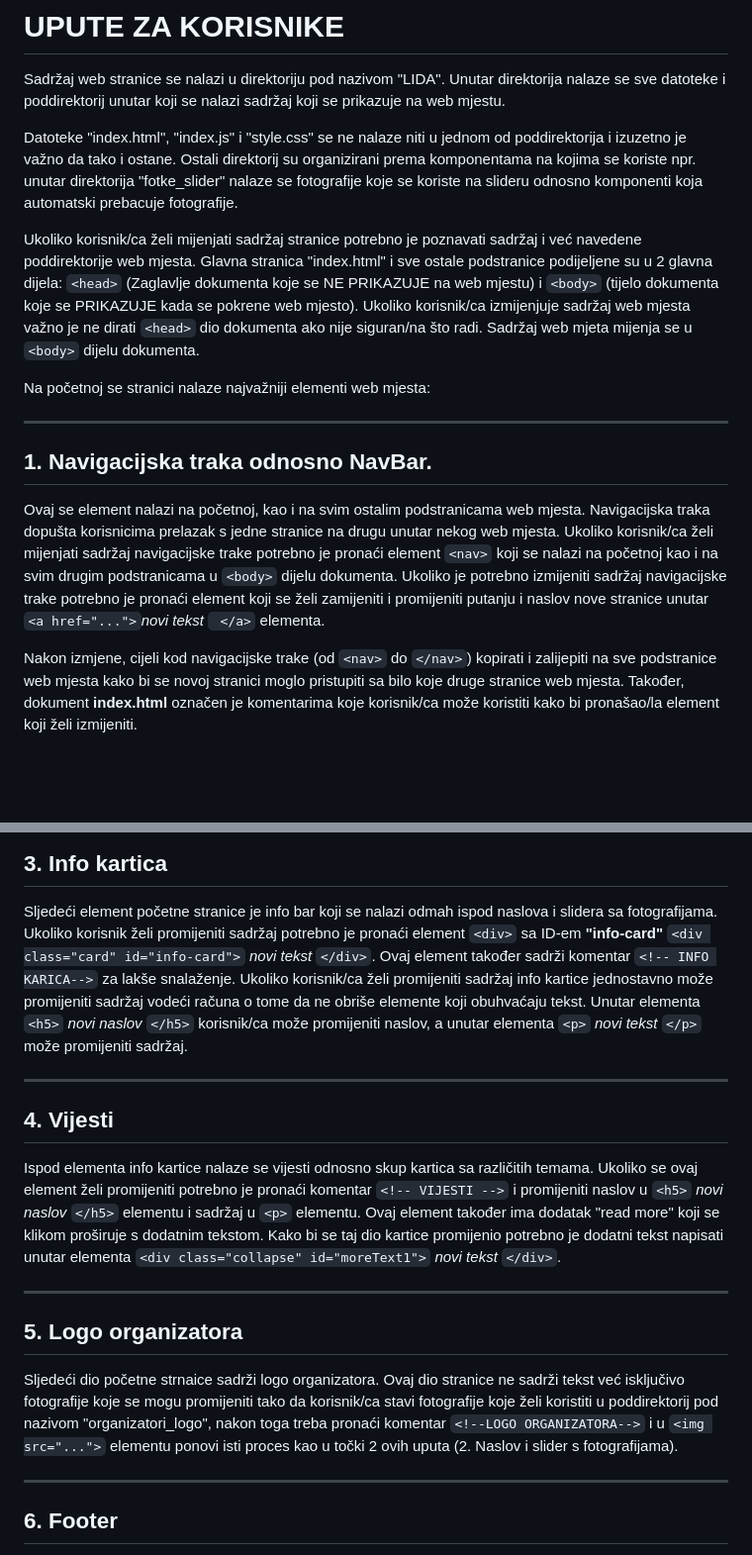
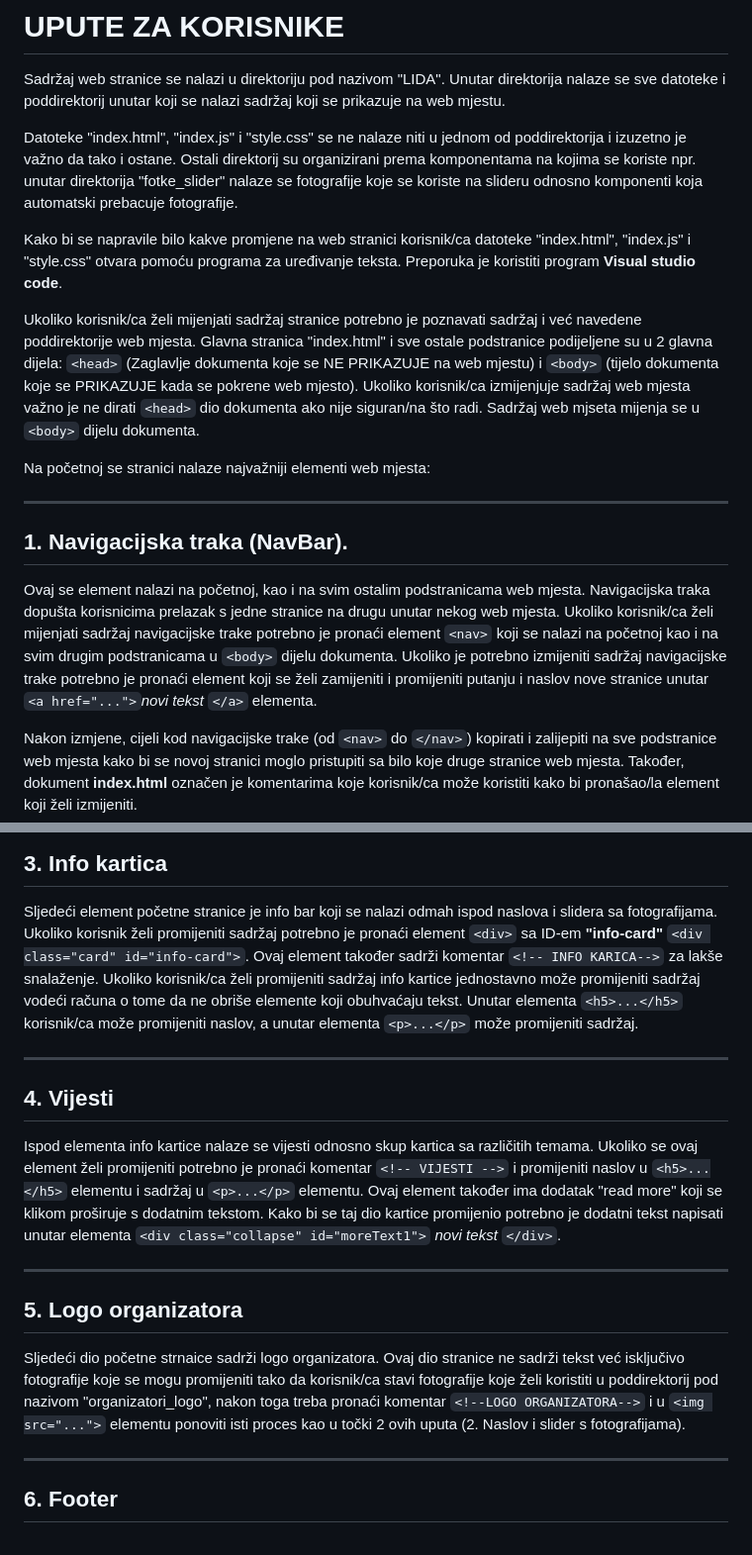
Before and after one commit to lovrobogdanovic/LIDA, a Markdown page: README.md, 2 parts joined by grey strips. Shown at 99% size. Drawn GitHub-style; blank space fills up the shorter version.

````diff
--- a/README.md
+++ b/README.md
@@ -5,16 +5,18 @@ Unutar direktorija nalaze se sve datoteke i poddirektorij unutar koji se nalazi
 
 Datoteke "index.html", "index.js" i "style.css" se ne nalaze niti u jednom od poddirektorija i izuzetno je važno da tako i ostane. Ostali direktorij su organizirani prema komponentama na kojima se koriste npr. unutar direktorija "fotke_slider" nalaze se fotografije koje se koriste na slideru odnosno komponenti koja automatski prebacuje fotografije.
 
+Kako bi se napravile bilo kakve promjene na web stranici korisnik/ca datoteke "index.html", "index.js" i "style.css" otvara pomoću programa za uređivanje teksta. Preporuka je koristiti program **Visual studio code**.
+
 Ukoliko korisnik/ca želi mijenjati sadržaj stranice potrebno je poznavati sadržaj i već navedene poddirektorije web mjesta.
-Glavna stranica "index.html" i sve ostale podstranice podijeljene su u 2 glavna dijela: ```<head>``` (Zaglavlje dokumenta koje se NE PRIKAZUJE na web mjestu) i ```<body>``` (tijelo dokumenta koje se PRIKAZUJE kada se pokrene web mjesto). Ukoliko korisnik/ca izmijenjuje sadržaj web mjesta važno je ne dirati ```<head>``` dio dokumenta ako nije siguran/na što radi. Sadržaj web mjeta mijenja se u ```<body>``` dijelu dokumenta.
+Glavna stranica "index.html" i sve ostale podstranice podijeljene su u 2 glavna dijela: ```<head>``` (Zaglavlje dokumenta koje se NE PRIKAZUJE na web mjestu) i ```<body>``` (tijelo dokumenta koje se PRIKAZUJE kada se pokrene web mjesto). Ukoliko korisnik/ca izmijenjuje sadržaj web mjesta važno je ne dirati ```<head>``` dio dokumenta ako nije siguran/na što radi. Sadržaj web mjseta mijenja se u ```<body>``` dijelu dokumenta.
 
 Na početnoj se stranici nalaze najvažniji elementi web mjesta:
 
 ---
 
-## 1. Navigacijska traka odnosno NavBar.
+## 1. Navigacijska traka (NavBar).
 
-Ovaj se element nalazi na početnoj, kao i na svim ostalim podstranicama web mjesta. Navigacijska traka dopušta korisnicima prelazak s jedne stranice na drugu unutar nekog web mjesta. Ukoliko korisnik/ca želi mijenjati sadržaj navigacijske trake potrebno je pronaći element ```<nav>``` koji se nalazi na početnoj kao i na svim drugim podstranicama u ```<body>``` dijelu dokumenta. Ukoliko je potrebno izmijeniti sadržaj navigacijske trake potrebno je pronaći element koji se želi zamijeniti i promijeniti putanju i naslov nove stranice unutar ```<a href="...">```*novi tekst* ``` </a>``` elementa.
+Ovaj se element nalazi na početnoj, kao i na svim ostalim podstranicama web mjesta. Navigacijska traka dopušta korisnicima prelazak s jedne stranice na drugu unutar nekog web mjesta. Ukoliko korisnik/ca želi mijenjati sadržaj navigacijske trake potrebno je pronaći element ```<nav>``` koji se nalazi na početnoj kao i na svim drugim podstranicama u ```<body>``` dijelu dokumenta. Ukoliko je potrebno izmijeniti sadržaj navigacijske trake potrebno je pronaći element koji se želi zamijeniti i promijeniti putanju i naslov nove stranice unutar ```<a href="...">```*novi tekst* ```</a>``` elementa.
 
 Nakon izmjene, cijeli kod navigacijske trake (od ```<nav>``` do ```</nav>```) kopirati i zalijepiti na sve podstranice web mjesta kako bi se novoj stranici moglo pristupiti sa bilo koje druge stranice web mjesta. Također, dokument **index.html** označen je komentarima koje korisnik/ca može koristiti kako bi pronašao/la element koji želi izmijeniti.
 
@@ -34,19 +36,19 @@ Npr. korisnik želi u slider ubaciti novu fotografiju koja se zove "gradOsijek.j
 ## 3. Info kartica
 
 Sljedeći element početne stranice je info bar koji se nalazi odmah ispod naslova i slidera sa fotografijama.
-Ukoliko korisnik želi promijeniti sadržaj potrebno je pronaći element ```<div>``` sa ID-em **"info-card"** ```<div class="card" id="info-card">``` *novi tekst* ```</div>```. Ovaj element također sadrži komentar   ```<!-- INFO KARICA-->``` za lakše snalaženje. Ukoliko korisnik/ca želi promijeniti sadržaj info kartice jednostavno može promijeniti sadržaj vodeći računa o tome da ne obriše elemente koji obuhvaćaju tekst. Unutar elementa ```<h5>``` *novi naslov* ```</h5>``` korisnik/ca može promijeniti naslov, a unutar elementa ```<p>``` *novi tekst* ```</p>``` može promijeniti sadržaj.
+Ukoliko korisnik želi promijeniti sadržaj potrebno je pronaći element ```<div>``` sa ID-em **"info-card"** ```<div class="card" id="info-card">```. Ovaj element također sadrži komentar   ```<!-- INFO KARICA-->``` za lakše snalaženje. Ukoliko korisnik/ca želi promijeniti sadržaj info kartice jednostavno može promijeniti sadržaj vodeći računa o tome da ne obriše elemente koji obuhvaćaju tekst. Unutar elementa ```<h5>...</h5>``` korisnik/ca može promijeniti naslov, a unutar elementa ```<p>...</p>``` može promijeniti sadržaj.
 
 ---
 
 ## 4. Vijesti
 
-Ispod elementa info kartice nalaze se vijesti odnosno skup kartica sa različitih temama. Ukoliko se ovaj element želi promijeniti potrebno je pronaći komentar  ```<!-- VIJESTI -->``` i promijeniti naslov u ```<h5>``` *novi naslov* ```</h5>``` elementu i sadržaj u ```<p>``` elementu. Ovaj element također ima dodatak "read more" koji se klikom proširuje s dodatnim tekstom. Kako bi se taj dio kartice promijenio potrebno je dodatni tekst napisati unutar elementa ```<div class="collapse" id="moreText1">``` *novi tekst* ```</div>```.
+Ispod elementa info kartice nalaze se vijesti odnosno skup kartica sa različitih temama. Ukoliko se ovaj element želi promijeniti potrebno je pronaći komentar  ```<!-- VIJESTI -->``` i promijeniti naslov u ```<h5>...</h5>``` elementu i sadržaj u ```<p>...</p>``` elementu. Ovaj element također ima dodatak "read more" koji se klikom proširuje s dodatnim tekstom. Kako bi se taj dio kartice promijenio potrebno je dodatni tekst napisati unutar elementa ```<div class="collapse" id="moreText1">``` *novi tekst* ```</div>```.
 
 ---
 
 ## 5. Logo organizatora
 
-Sljedeći dio početne strnaice sadrži logo organizatora. Ovaj dio stranice ne sadrži tekst već isključivo fotografije koje se mogu promijeniti tako da korisnik/ca stavi fotografije koje želi koristiti u poddirektorij pod nazivom "organizatori_logo", nakon toga treba pronaći komentar ```<!--LOGO ORGANIZATORA-->``` i u ```<img src="...">``` elementu ponovi isti proces kao u točki 2 ovih uputa (2. Naslov i slider s fotografijama).
+Sljedeći dio početne strnaice sadrži logo organizatora. Ovaj dio stranice ne sadrži tekst već isključivo fotografije koje se mogu promijeniti tako da korisnik/ca stavi fotografije koje želi koristiti u poddirektorij pod nazivom "organizatori_logo", nakon toga treba pronaći komentar ```<!--LOGO ORGANIZATORA-->``` i u ```<img src="...">``` elementu ponoviti isti proces kao u točki 2 ovih uputa (2. Naslov i slider s fotografijama).
 
 ---
 
````
Also changed, not shown: other parts of README.md (+2 -2 lines).
